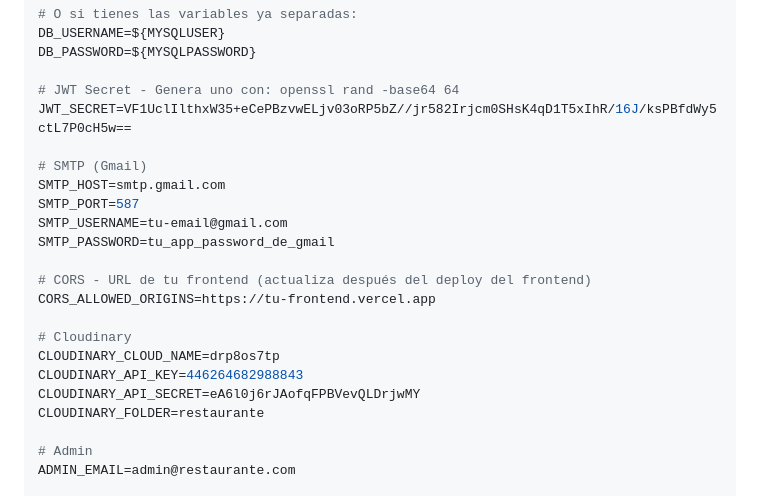
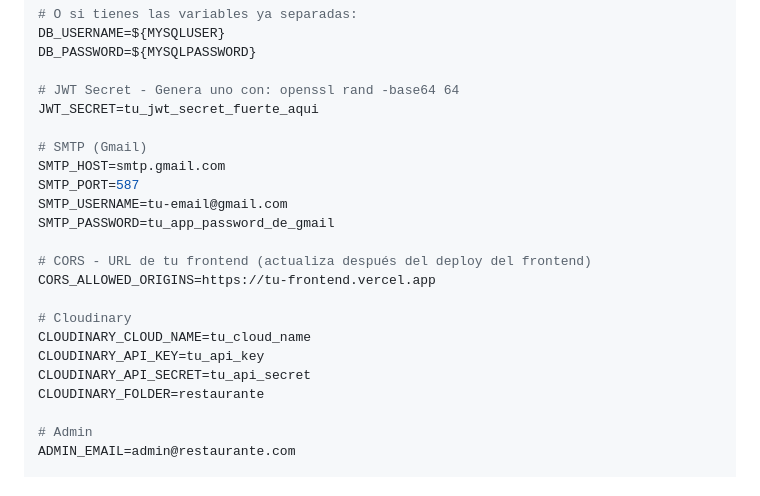
Before and after one commit to cleguizamo/RDS, a Markdown page: RAILWAY_DEPLOY.md, the part around the change. Drawn GitHub-style.

Commit message:
Clean sensitive credentials from RAILWAY_DEPLOY.md

```diff
--- a/RAILWAY_DEPLOY.md
+++ b/RAILWAY_DEPLOY.md
@@ -47,7 +47,7 @@ DB_USERNAME=${MYSQLUSER}
 DB_PASSWORD=${MYSQLPASSWORD}
 
 # JWT Secret - Genera uno con: openssl rand -base64 64
-JWT_SECRET=VF1UclIlthxW35+eCePBzvwELjv03oRP5bZ//jr582Irjcm0SHsK4qD1T5xIhR/16J/ksPBfdWy5ctL7P0cH5w==
+JWT_SECRET=tu_jwt_secret_fuerte_aqui
 
 # SMTP (Gmail)
 SMTP_HOST=smtp.gmail.com
@@ -59,9 +59,9 @@ SMTP_PASSWORD=tu_app_password_de_gmail
 CORS_ALLOWED_ORIGINS=https://tu-frontend.vercel.app
 
 # Cloudinary
-CLOUDINARY_CLOUD_NAME=drp8os7tp
-CLOUDINARY_API_KEY=446264682988843
-CLOUDINARY_API_SECRET=eA6l0j6rJAofqFPBVevQLDrjwMY
+CLOUDINARY_CLOUD_NAME=tu_cloud_name
+CLOUDINARY_API_KEY=tu_api_key
+CLOUDINARY_API_SECRET=tu_api_secret
 CLOUDINARY_FOLDER=restaurante
 
 # Admin
```
